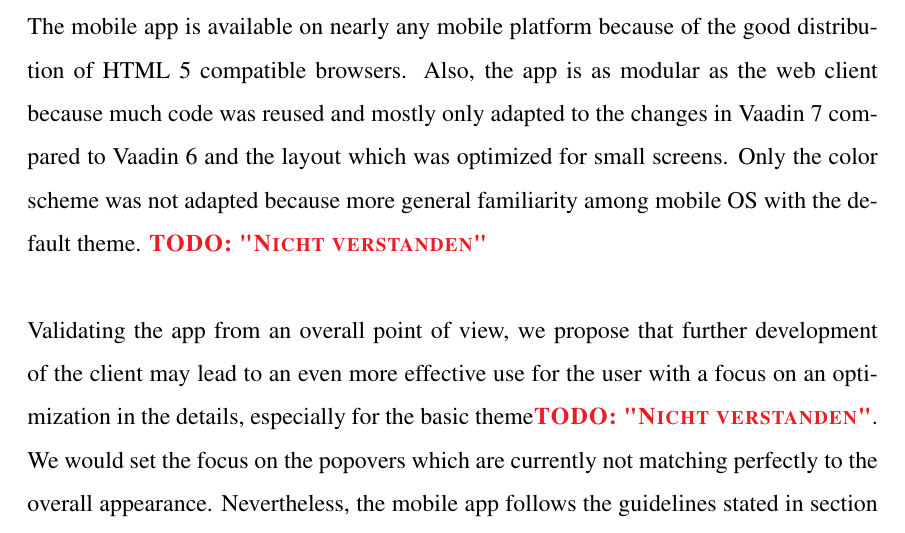
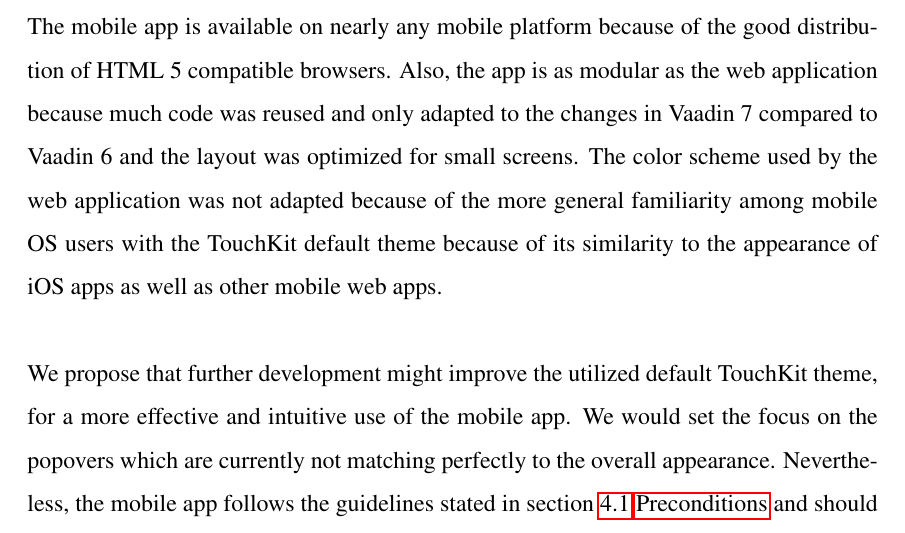
Before and after one commit to pdiegmann/bachelor-thesis, a LaTeX document (main.tex, which reads chapters/4-developmentOfTheMobileClient.tex): part of page 42 of 53, cut so that both start at the same text. The pictures show the PDF file main.pdf that the author committed with the source.

Commit message:
Letzte Bemerkungen einmassiert

```diff
--- a/chapters/4-developmentOfTheMobileClient.tex
+++ b/chapters/4-developmentOfTheMobileClient.tex
@@ -420,7 +420,7 @@ Comparing this app to the Three Layers Design Guideline developed by \cite{AyobN
 Phase three, testing, could only be done superficially until the end of this thesis' time frame. We did only a short functional testing. Further development might pursue a more detailed testing of the mobile app.
 \\
 \\
-The internal requirements were compiled with, buttons were made salient and interaction with them resulted in immediate feedback. For instance, the search button disables itself until the server processed the request hence the user cannot execute the search twice. The mobile app is available on nearly any mobile platform because of the good distribution of HTML 5 compatible browsers. Also, the app is as modular as the web client because much code was reused and mostly only adapted to the changes in Vaadin 7 compared to Vaadin 6 and the layout which was optimized for small screens. Only the color scheme was not adapted because more general familiarity among mobile OS with the default theme. \todo{"Nicht verstanden"}
+The internal requirements were compiled with, buttons were made salient and interaction with them resulted in immediate feedback. For instance, the search button disables itself until the server processed the request hence the user cannot execute the search twice. The mobile app is available on nearly any mobile platform because of the good distribution of HTML 5 compatible browsers. Also, the app is as modular as the web application because much code was reused and only adapted to the changes in Vaadin 7 compared to Vaadin 6 and the layout was optimized for small screens. The color scheme used by the web application was not adapted because of the more general familiarity among mobile OS users with the TouchKit default theme because of its similarity to the appearance of iOS apps as well as other mobile web apps.
 \\
 \\
-Validating the app from an overall point of view, we propose that further development of the client may lead to an even more effective use for the user with a focus on an optimization in the details, especially for the basic theme\todo{"Nicht verstanden"}. We would set the focus on the popovers which are currently not matching perfectly to the overall appearance. Nevertheless, the mobile app follows the guidelines stated in section \ref{subsec:Preconditions} \nameref{subsec:Preconditions} and should provide a good user interface and functionality. A dedicated usability test may reveal some remaining weak points.
+We propose that further development might improve the utilized default TouchKit theme, for a more effective and intuitive use of the mobile app. We would set the focus on the popovers which are currently not matching perfectly to the overall appearance. Nevertheless, the mobile app follows the guidelines stated in section \ref{subsec:Preconditions} \nameref{subsec:Preconditions} and should provide a good user interface and functionality. A dedicated usability test may reveal some remaining weak points.
```
Also changed, not shown: main.pdf, 3 other files.
